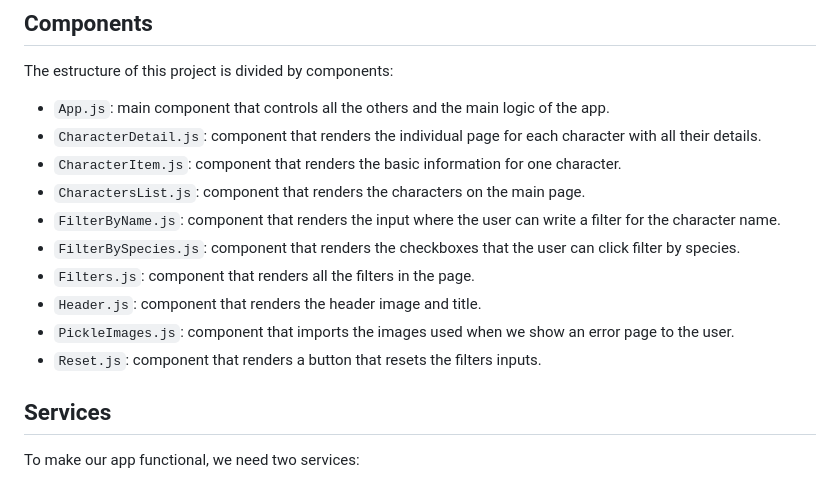
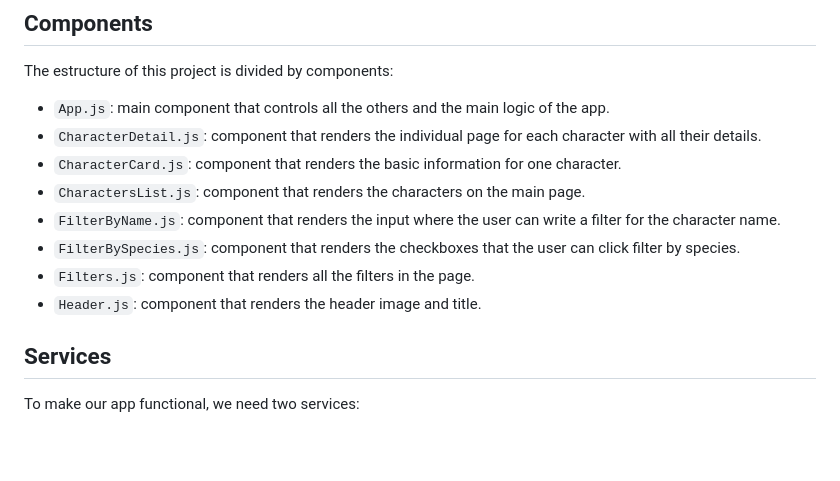
Before and after one commit to aleameliach/rick-morty-web, a Markdown page: README.md, the part around the change. Rendered like a GitHub page; blank space fills up the shorter version.

```diff
--- a/README.md
+++ b/README.md
@@ -21,14 +21,12 @@ The estructure of this project is divided by components:
 
 - `App.js`: main component that controls all the others and the main logic of the app.
 - `CharacterDetail.js`: component that renders the individual page for each character with all their details.
-- `CharacterItem.js`: component that renders the basic information for one character.
+- `CharacterCard.js`: component that renders the basic information for one character.
 - `CharactersList.js`: component that renders the characters on the main page.
 - `FilterByName.js`: component that renders the input where the user can write a filter for the character name.
 - `FilterBySpecies.js`: component that renders the checkboxes that the user can click filter by species.
 - `Filters.js`: component that renders all the filters in the page.
 - `Header.js`: component that renders the header image and title.
-- `PickleImages.js`: component that imports the images used when we show an error page to the user.
-- `Reset.js`: component that renders a button that resets the filters inputs.
 
 ## Services
 
```
